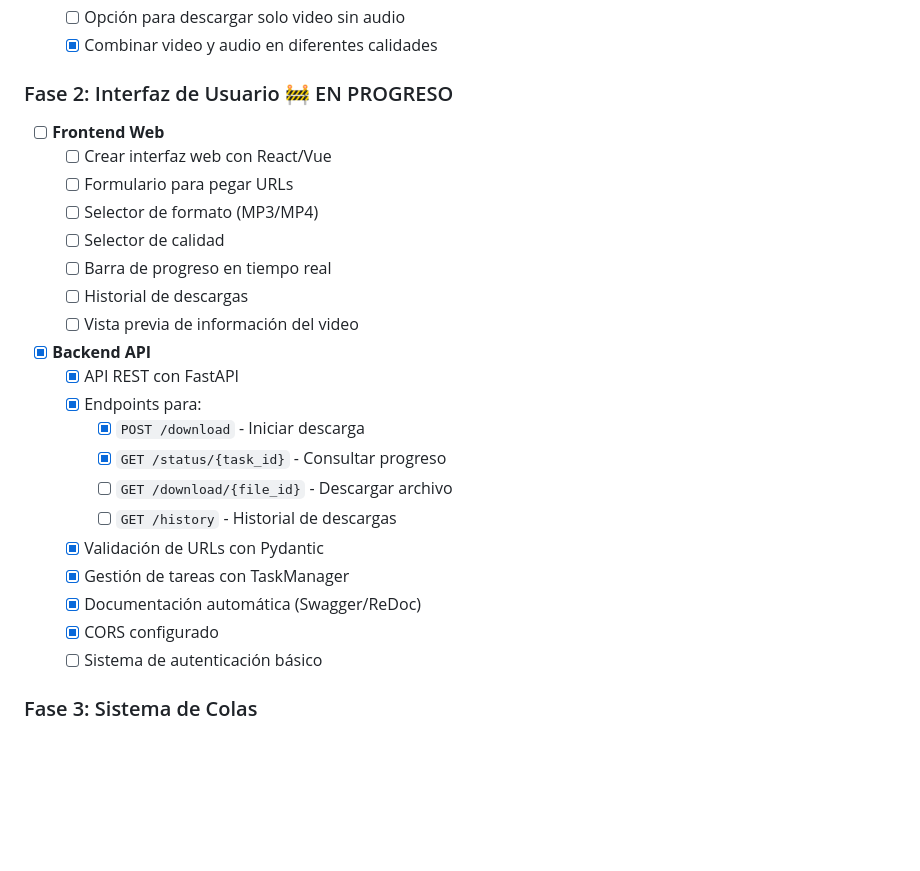
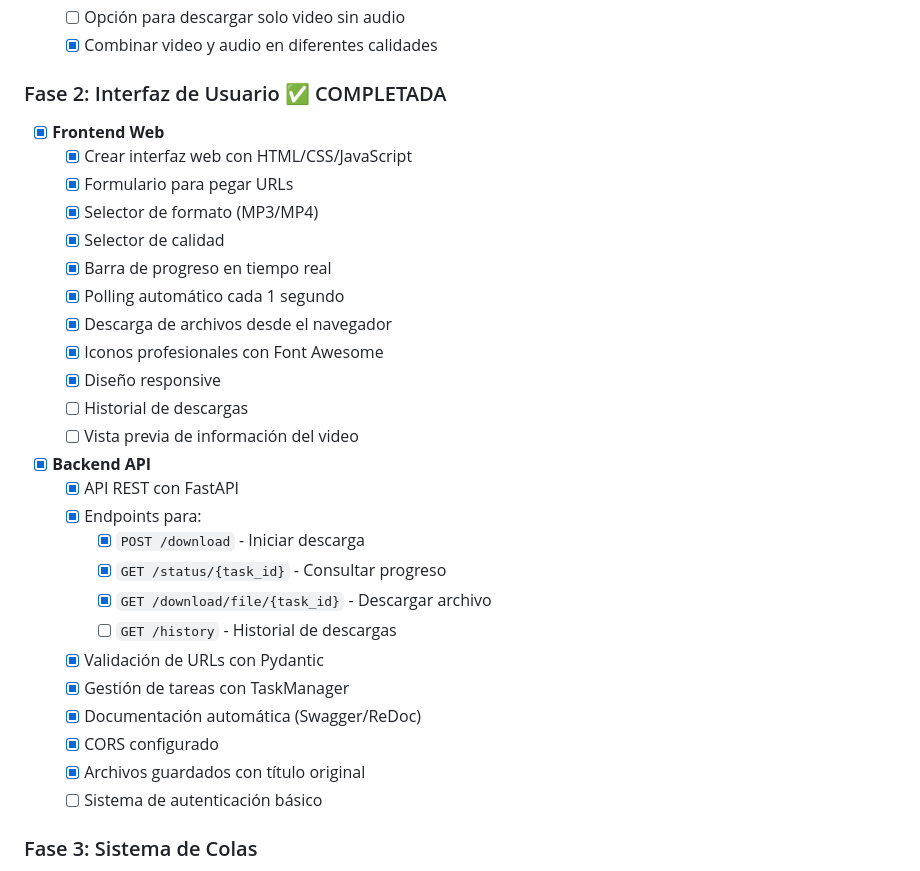
Before and after one commit to juanmariabravo/mp3_mp4_downloader, a Markdown page: ROADMAP.md, the part around the change. Drawn GitHub-style; blank space fills up the shorter version.

Commit message:
docs: Mark Phase 2 (Frontend Web) as completed in ROADMAP

```diff
--- a/ROADMAP.md
+++ b/ROADMAP.md
@@ -25,13 +25,17 @@
   - [ ] Opción para descargar solo video sin audio
   - [x] Combinar video y audio en diferentes calidades
 
-### Fase 2: Interfaz de Usuario 🚧 EN PROGRESO
-- [ ] **Frontend Web**
-  - [ ] Crear interfaz web con React/Vue
-  - [ ] Formulario para pegar URLs
-  - [ ] Selector de formato (MP3/MP4)
-  - [ ] Selector de calidad
-  - [ ] Barra de progreso en tiempo real
+### Fase 2: Interfaz de Usuario ✅ COMPLETADA
+- [x] **Frontend Web**
+  - [x] Crear interfaz web con HTML/CSS/JavaScript
+  - [x] Formulario para pegar URLs
+  - [x] Selector de formato (MP3/MP4)
+  - [x] Selector de calidad
+  - [x] Barra de progreso en tiempo real
+  - [x] Polling automático cada 1 segundo
+  - [x] Descarga de archivos desde el navegador
+  - [x] Iconos profesionales con Font Awesome
+  - [x] Diseño responsive
   - [ ] Historial de descargas
   - [ ] Vista previa de información del video
 
@@ -40,12 +44,13 @@
   - [x] Endpoints para:
     - [x] `POST /download` - Iniciar descarga
     - [x] `GET /status/{task_id}` - Consultar progreso
-    - [ ] `GET /download/{file_id}` - Descargar archivo
+    - [x] `GET /download/file/{task_id}` - Descargar archivo
     - [ ] `GET /history` - Historial de descargas
   - [x] Validación de URLs con Pydantic
   - [x] Gestión de tareas con TaskManager
   - [x] Documentación automática (Swagger/ReDoc)
   - [x] CORS configurado
+  - [x] Archivos guardados con título original
   - [ ] Sistema de autenticación básico
 
 ### Fase 3: Sistema de Colas
```
